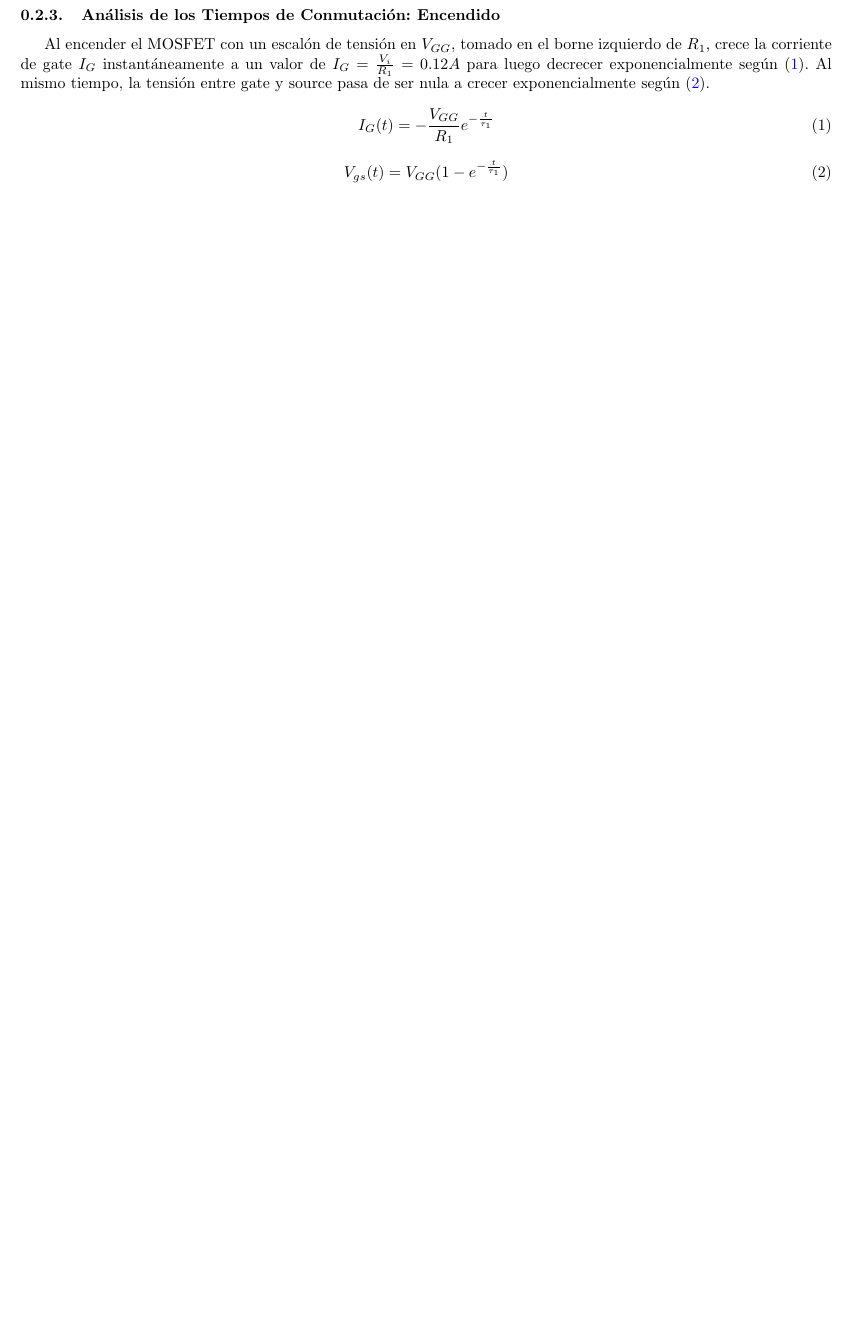
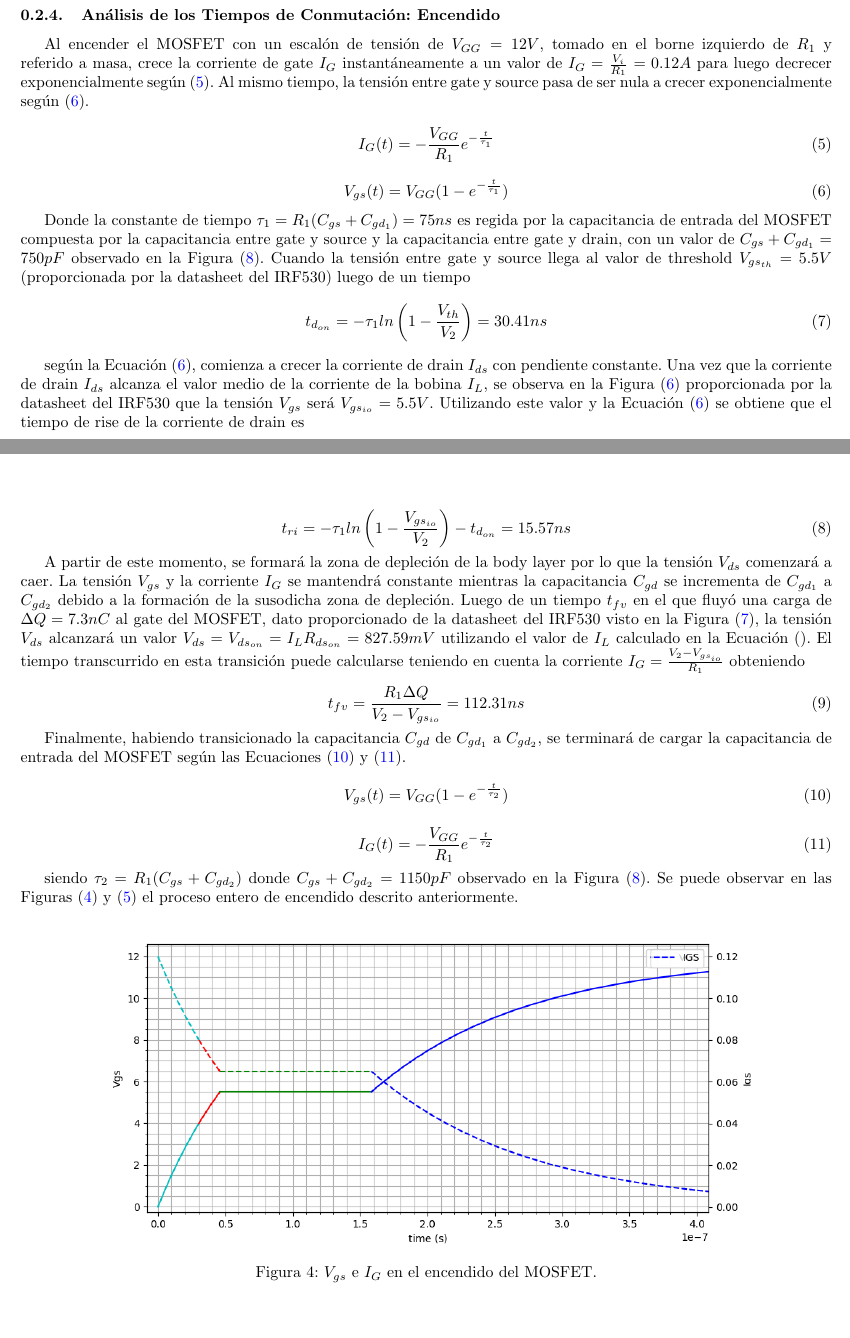
Before and after one commit to tlondero/Electro-4, a LaTeX document (TP1/Tex/Ejercicio-1/Ejercicio-1.tex): part of page 2 of 2 before the commit and two parts of pages 2 and 3 of 4 after it, the two joined at a grey line, cut so that both start at the same text, the shorter picture padded with empty space. The pictures show the PDF file TP1/Tex/Ejercicio-1/Ejercicio-1.pdf that the author committed with the source.

Commit message:
seccion encendido

```diff
--- a/TP1/Tex/Ejercicio-1/Ejercicio-1.tex
+++ b/TP1/Tex/Ejercicio-1/Ejercicio-1.tex
@@ -29,3 +29,4 @@ Cuando el MOSFET se encuentra encendido, y despreciando la caída $V_{ds_{on}}$
 	\centering
 	\includegraphics[width=0.4\linewidth, page=3]{ImagenesEjercicio-1/CircuitsEj1}
 	\caption{Hemicircuito con MOSFET encendido.}
+	\label{ej1:fig:circuito_on}
@@ -33 +33,10 @@ Cuando el MOSFET se encuentra encendido, y despreciando la caída $V_{ds_{on}}$
 \end{figure}
+
+Resolviendo el circuito RL, se puede observar en las ecuaciones (\ref{ej1:eq:IL_on}) y \ref{ej1:eq:VL_on} que durante el MOSFET se encuentra encendido aumenta la energía almacenada en la bobina. Sobre el MOSFET caen $V_{ds_{on}} = I_{L_{on}}\cdot R_{ds_{on}}$
+
+\begin{equation}
+	 I_{L_{on}}(t) = \frac{V_2}{R_{ds_{on}}+R_2} (1-e^{-\frac{R_{rd_{on}}+R_2}{L}t})
+\label{ej1:eq:IL_on}
+\end{equation}
+
+\begin{equation}
@@ -40,4 +53,3 @@ Una vez apagado el MOSFET, la bobina posee la tensión $V_{L_{off}}$ necesaria e
 	\centering
 	\includegraphics[width=0.4\linewidth, page=2]{ImagenesEjercicio-1/CircuitsEj1}
 	\caption{Hemicircuito con MOSFET encendido.}
-	\label{fig:ej1:circuito_off}
@@ -49,13 +79,85 @@ Al encender el MOSFET con un escalón de tensión en $V_{GG}$, tomado en el born
 
 \begin{equation}
 I_G(t) = -\frac{V_{GG}}{R_1}e^{-\frac{t}{\tau_1}}
-\label{eq:ej1:ig_ton}
+\label{ej1:eq:ig_ton}
 \end{equation}
 
 \begin{equation}
 V_{gs}(t) = V_{GG}(1-e^{-\frac{t}{\tau_1}})
-\label{eq:ej1:vgs_ton}
+\label{ej1:eq:vgs_ton}
 \end{equation}
+
+Donde la constante de tiempo $\tau_1 = R_1 (C_{gs}+C_{gd_{1}}) = 75ns$ es regida por la capacitancia de entrada del MOSFET compuesta por la capacitancia entre gate y source y la capacitancia entre gate y drain, con un valor de $C_{gs}+C_{gd_{1}} = 750pF$ observado en la Figura (\ref{ej1:fig:cgd}). Cuando la tensión entre gate y source llega al valor de threshold $V_{gs_{th}} = 5.5V$ (proporcionada por la datasheet del IRF530) luego de un tiempo
+\begin{equation}
+t_{d_{on}} = -\tau_1 ln\left( 1-\frac{V_{th}}{V_2} \right) = 30.41ns
+\label{ej1:eq:tdon}
+\end{equation}
+
+según la Ecuación (\ref{ej1:eq:vgs_ton}), comienza a crecer la corriente de drain $I_{ds}$ con pendiente constante. Una vez que la corriente de drain $I_{ds}$ alcanza el valor medio de la corriente de la bobina $I_L$, se observa en la Figura (\ref{ej1:fig:vgsio}) proporcionada por la datasheet del IRF530 que la tensión $V_{gs}$ será $V_{gs_{io}} = 5.5V$. Utilizando este valor y la Ecuación (\ref{ej1:eq:vgs_ton}) se obtiene que el tiempo de rise de la corriente de drain es
+
+\begin{equation}
+	t_{ri} = -\tau_1 ln\left( 1-\frac{V_{gs_{io}}}{V_2} \right) -t_{d_{on}} = 15.57ns
+\label{ej1:eq:trise}
+\end{equation}
+
+A partir de este momento, se formará la zona de depleción de la body layer por lo que la tensión $V_{ds}$ comenzará a caer. La tensión $V_{gs}$ y la corriente $I_G$ se mantendrá constante mientras la capacitancia $C_{gd}$ se incrementa de $C_{gd_1}$ a $C_{gd_2}$ debido a la formación de la susodicha zona de depleción. Luego de un tiempo $t_{fv}$ en el que fluyó una carga de $\Delta Q = 7.3nC$ al gate del MOSFET, dato proporcionado de la datasheet del IRF530 visto en la Figura (\ref{ej1:fig:deltaq}), la tensión $V_{ds}$ alcanzará un valor $V_{ds} = V_{ds_{on}} = I_L R_{ds_{on}} = 827.59mV$ utilizando el valor de $I_L$ calculado en la Ecuación (). El tiempo transcurrido en esta transición puede calcularse teniendo en cuenta la corriente $I_G = \frac{V_2 - V_{gs_{io}}}{R_1}$ obteniendo
+
+\begin{equation}
+	t_{fv} = \frac{R_1 \Delta Q}{V_2 - V_{gs_{io}}} = 112.31ns
+	\label{ej1:eq:tfv}
+\end{equation}
+
+Finalmente, habiendo transicionado la capacitancia $C_{gd}$ de $C_{gd_1}$ a $C_{gd_2}$, se terminará de cargar la capacitancia de entrada del MOSFET según las Ecuaciones (\ref{ej1:eq:vgs_ton_2}) y (\ref{ej1:eq:ig_ton_2}).
+
+\begin{equation}
+V_{gs}(t) = V_{GG}(1-e^{-\frac{t}{\tau_2}})
+\label{ej1:eq:vgs_ton_2}
+\end{equation}
+
+\begin{equation}
+I_{G}(t) =  -\frac{V_{GG}}{R_1}e^{-\frac{t}{\tau_2}}
+\label{ej1:eq:ig_ton_2}
+\end{equation}
+
+siendo $\tau_2 = R_1(C_{gs} + C_{gd_2})$ donde $C_{gs} + C_{gd_2} = 1150pF$ observado en la Figura (\ref{ej1:fig:cgd}). Se puede observar en las Figuras (\ref{ej1:fig:encendido_gate}) y (\ref{ej1:fig:encendido_drain}) el proceso entero de encendido descrito anteriormente.
+
+\begin{figure}[H]
+	\centering
+	\includegraphics[width=0.8\linewidth]{ImagenesEjercicio-1/encendido_gate}
+	\caption{$V_{gs}$ e $I_G$ en el encendido del MOSFET.}
+	\label{ej1:fig:encendido_gate}
+\end{figure}
+
+\begin{figure}[H]
+	\centering
+	\includegraphics[width=0.8\linewidth]{ImagenesEjercicio-1/encendido_drain}
+	\caption{$V_{ds}$ e $I_D$ en el encendido del MOSFET.}
+	\label{ej1:fig:encendido_drain}
+\end{figure}
+
+\begin{figure}[H]
+	\centering
+	\begin{minipage}{0.45\textwidth}
+		\centering
+		\includegraphics[width=\textwidth]{ImagenesEjercicio-1/Vgs-Id_LI} % first figure itself
+		\caption{$V_{gs_{io}}$ de la datasheet del IRF530.}
+		\label{ej1:fig:vgsio}
+	\end{minipage}\hfill
+	\begin{minipage}{0.45\textwidth}
+		\centering
+		\includegraphics[width=\textwidth]{ImagenesEjercicio-1/deltaq} % second figure itself
+		\caption{$\Delta Q$ en la transición de $C_{gd_1}$ a $C_{gs_2}$ de la datasheet del IRF530.}
+		\label{ej1:fig:deltaq}
+	\end{minipage}
+\end{figure}
+
+\begin{figure}[H]
+	\centering
+	\includegraphics[width=0.4\linewidth]{ImagenesEjercicio-1/Vds-C}
+	\caption{Capacitancia de entrada del MOSFET según la datasheet del IRF530.}
+	\label{ej1:fig:cgd}
+\end{figure}
+
 
 \subsection{Circuito en la Simulación}
 
```
Also changed, not shown: TP1/Tex/Ejercicio-1/Ejercicio-1.pdf, TP1/Tex/Ejercicio-1/ImagenesEjercicio-1/Vgs-Id_LI.jpg, TP1/Tex/Ejercicio-1/ImagenesEjercicio-1/deltaq.png (added), TP1/Tex/Ejercicio-1/ImagenesEjercicio-1/encendido_drain.png (added), TP1/Tex/Ejercicio-1/ImagenesEjercicio-1/encendido_gate.png (added), TP1/Tex/Ejercicio-1/Ejercicio-1.tex (31 more changed lines), 1 other file.
